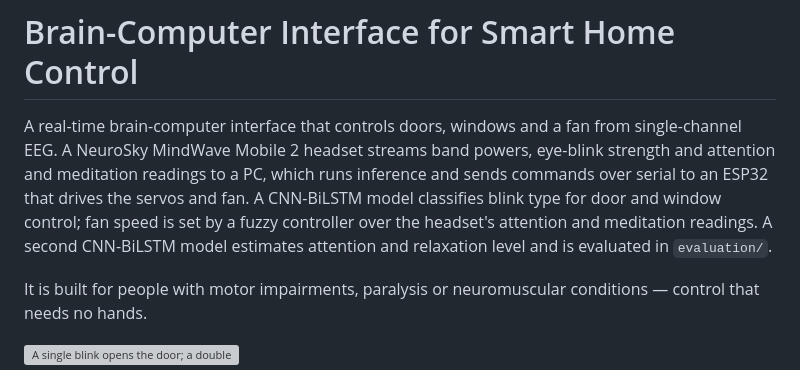
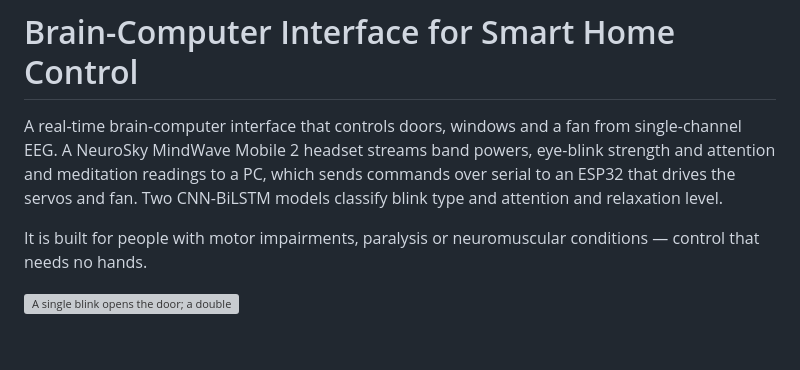
Before and after one commit to Moustafa29/Brain-Computer-Interface-for-Smart-Home-Control, a Markdown page: README.md, the part around the change. GitHub-like rendering; blank space fills up the shorter version; grey boxes are pictures that could not be loaded.

Commit message:
Revert "Correct the project description of what drives each control path"
This reverts commit a02a90f2243f0c8e9fe0c40dc5b123989debd21d.

```diff
--- a/README.md
+++ b/README.md
@@ -3,11 +3,8 @@
 A real-time brain-computer interface that controls doors, windows and a fan
 from single-channel EEG. A NeuroSky MindWave Mobile 2 headset streams band
 powers, eye-blink strength and attention and meditation readings to a PC, which
-runs inference and sends commands over serial to an ESP32 that drives the
-servos and fan. A CNN-BiLSTM model classifies blink type for door and window
-control; fan speed is set by a fuzzy controller over the headset's attention
-and meditation readings. A second CNN-BiLSTM model estimates attention and
-relaxation level and is evaluated in `evaluation/`.
+sends commands over serial to an ESP32 that drives the servos and fan. Two
+CNN-BiLSTM models classify blink type and attention and relaxation level.
 
 It is built for people with motor impairments, paralysis or neuromuscular
 conditions — control that needs no hands.
```
